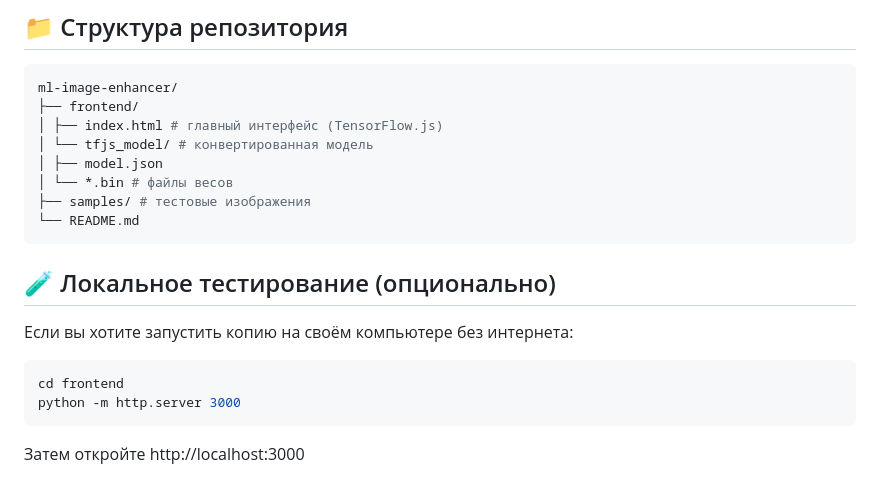
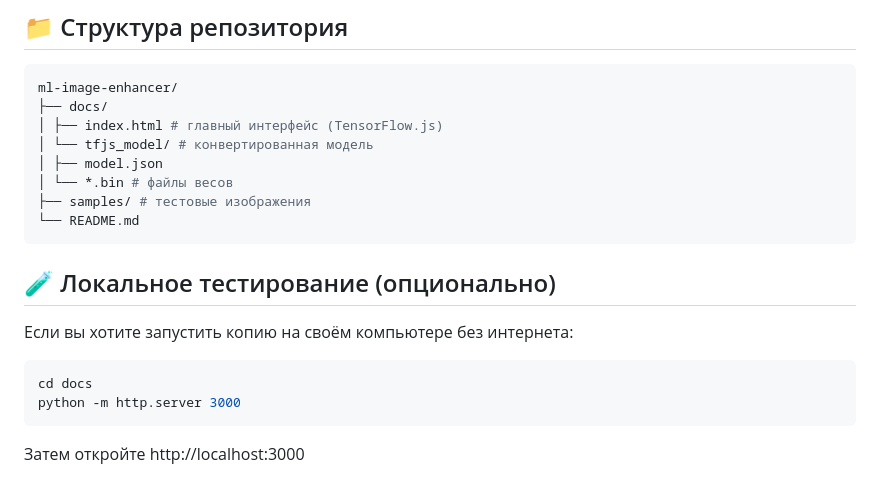
Before and after one commit to zhidenkovicktoria/ml-image-enhancer, a Markdown page: README.md, the part around the change. GitHub-like rendering.

````diff
--- a/README.md
+++ b/README.md
@@ -42,7 +42,7 @@
 ## 📁 Структура репозитория
 ```bash
 ml-image-enhancer/
-├── frontend/
+├── docs/
 │ ├── index.html # главный интерфейс (TensorFlow.js)
 │ └── tfjs_model/ # конвертированная модель
 │ ├── model.json
@@ -56,7 +56,7 @@ ml-image-enhancer/
 Если вы хотите запустить копию на своём компьютере без интернета:
 
 ```bash
-cd frontend
+cd docs
 python -m http.server 3000
 ```
 Затем откройте http://localhost:3000
````
